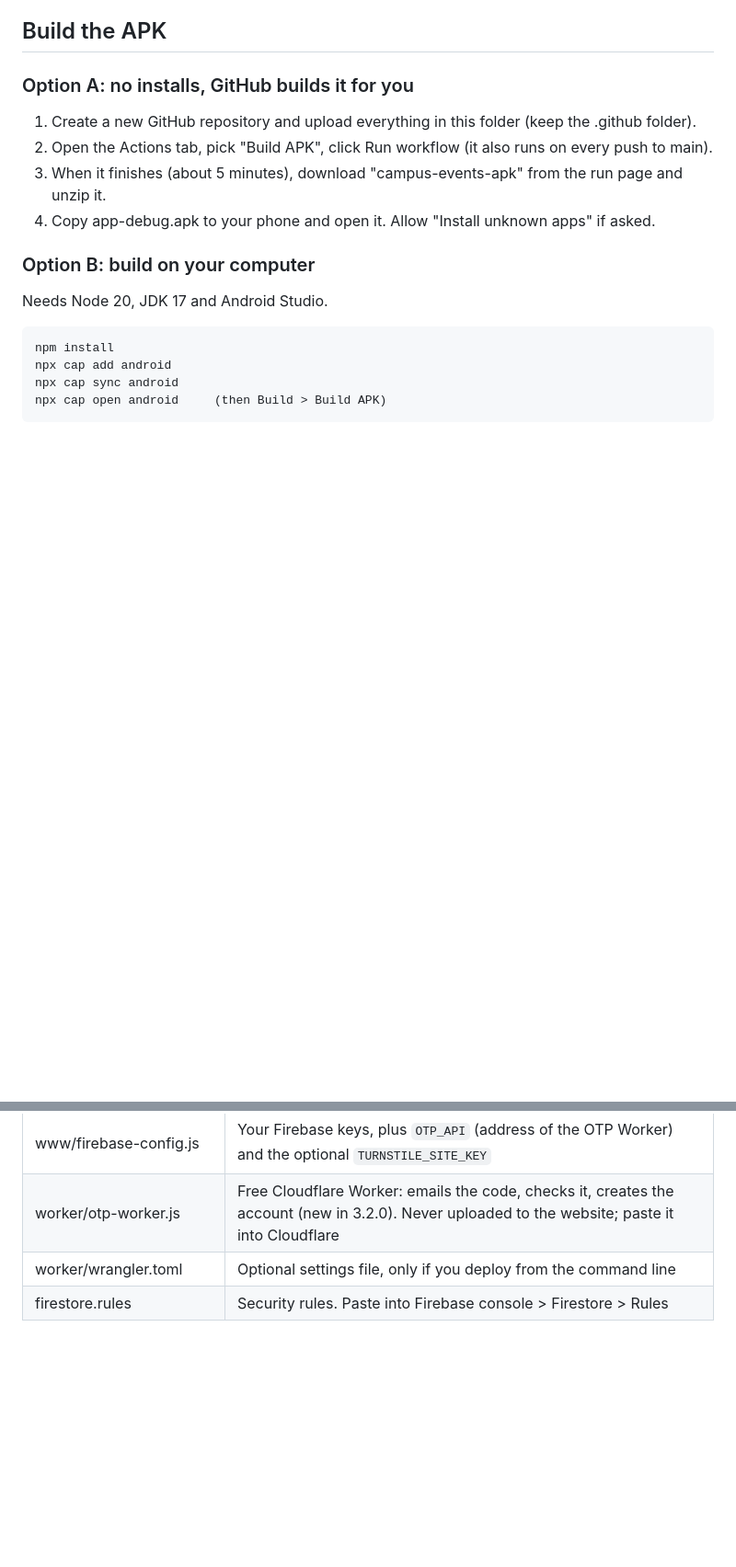
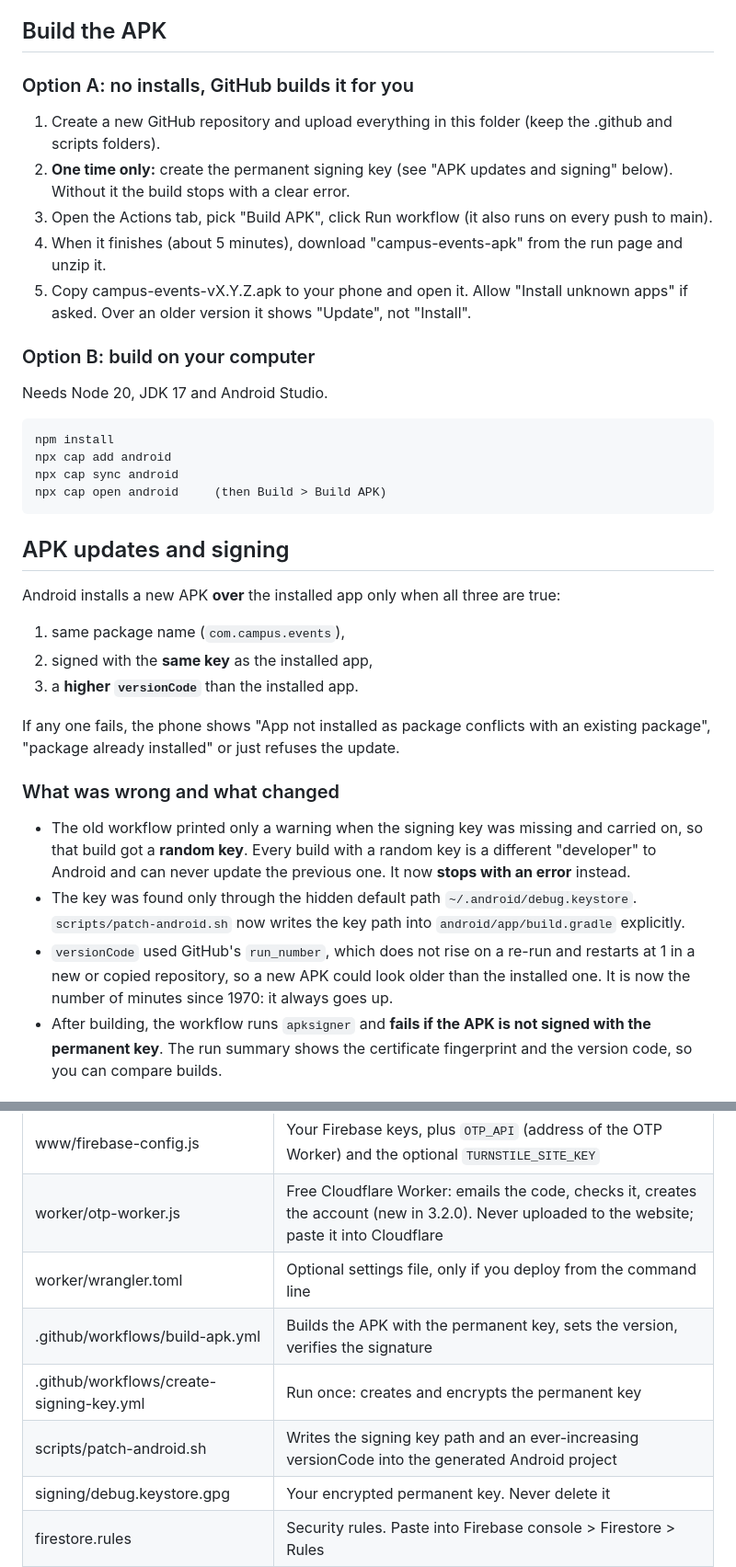
Before and after one commit to real-debabrata/Campus-Event-Management-, a Markdown page: README.md, 2 parts joined by grey strips. Shown at 92% size. GitHub-like rendering; blank space fills up the shorter version.

```diff
--- a/README.md
+++ b/README.md
@@ -35,10 +35,11 @@ Runs as an Android app (APK built by GitHub, no installs) and as a website. Ever
 
 ## Build the APK
 ### Option A: no installs, GitHub builds it for you
-1. Create a new GitHub repository and upload everything in this folder (keep the .github folder).
-2. Open the Actions tab, pick "Build APK", click Run workflow (it also runs on every push to main).
-3. When it finishes (about 5 minutes), download "campus-events-apk" from the run page and unzip it.
-4. Copy app-debug.apk to your phone and open it. Allow "Install unknown apps" if asked.
+1. Create a new GitHub repository and upload everything in this folder (keep the .github and scripts folders).
+2. **One time only:** create the permanent signing key (see "APK updates and signing" below). Without it the build stops with a clear error.
+3. Open the Actions tab, pick "Build APK", click Run workflow (it also runs on every push to main).
+4. When it finishes (about 5 minutes), download "campus-events-apk" from the run page and unzip it.
+5. Copy campus-events-vX.Y.Z.apk to your phone and open it. Allow "Install unknown apps" if asked. Over an older version it shows "Update", not "Install".
 
 ### Option B: build on your computer
 Needs Node 20, JDK 17 and Android Studio.
@@ -47,3 +48,18 @@ Needs Node 20, JDK 17 and Android Studio.
     npx cap add android
     npx cap sync android
     npx cap open android     (then Build > Build APK)
+
+## APK updates and signing
+Android installs a new APK **over** the installed app only when all three are true:
+1. same package name (`com.campus.events`),
+2. signed with the **same key** as the installed app,
+3. a **higher `versionCode`** than the installed app.
+
+If any one fails, the phone shows "App not installed as package conflicts with an existing package", "package already installed" or just refuses the update.
+
+### What was wrong and what changed
+- The old workflow printed only a warning when the signing key was missing and carried on, so that build got a **random key**. Every build with a random key is a different "developer" to Android and can never update the previous one. It now **stops with an error** instead.
+- The key was found only through the hidden default path `~/.android/debug.keystore`. `scripts/patch-android.sh` now writes the key path into `android/app/build.gradle` explicitly.
+- `versionCode` used GitHub's `run_number`, which does not rise on a re-run and restarts at 1 in a new or copied repository, so a new APK could look older than the installed one. It is now the number of minutes since 1970: it always goes up.
+- After building, the workflow runs `apksigner` and **fails if the APK is not signed with the permanent key**. The run summary shows the certificate fingerprint and the version code, so you can compare builds.
+
@@ -65,6 +106,10 @@ Follow **SETUP.md** (Firebase project, rules, GitHub Pages, and the upgrade step
 | www/firebase-config.js | Your Firebase keys, plus `OTP_API` (address of the OTP Worker) and the optional `TURNSTILE_SITE_KEY` |
 | worker/otp-worker.js | Free Cloudflare Worker: emails the code, checks it, creates the account (new in 3.2.0). Never uploaded to the website; paste it into Cloudflare |
 | worker/wrangler.toml | Optional settings file, only if you deploy from the command line |
+| .github/workflows/build-apk.yml | Builds the APK with the permanent key, sets the version, verifies the signature |
+| .github/workflows/create-signing-key.yml | Run once: creates and encrypts the permanent key |
+| scripts/patch-android.sh | Writes the signing key path and an ever-increasing versionCode into the generated Android project |
+| signing/debug.keystore.gpg | Your encrypted permanent key. Never delete it |
 | firestore.rules | Security rules. Paste into Firebase console > Firestore > Rules |
 
 ## Notes
```
Also changed, not shown: other parts of README.md (+26 -1 lines).
